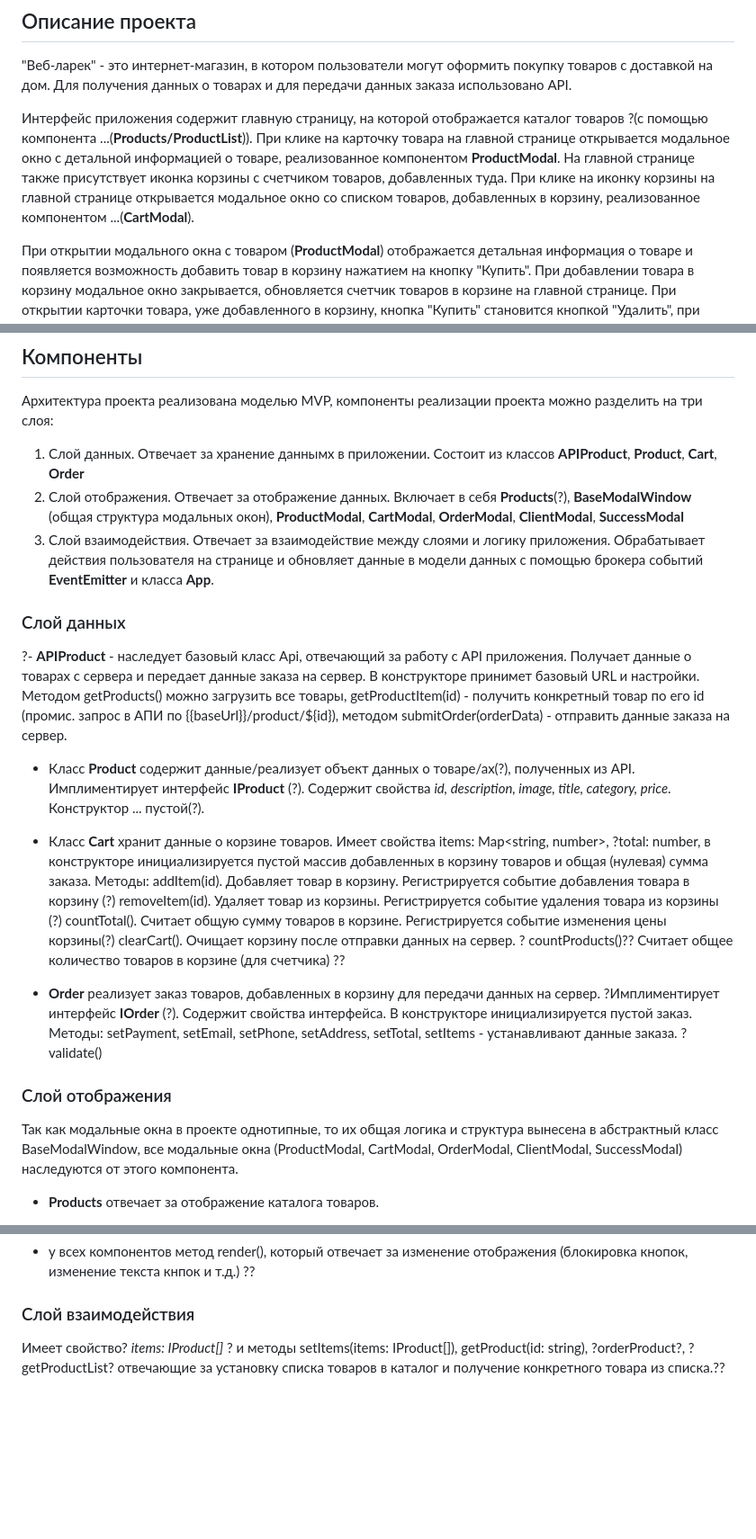
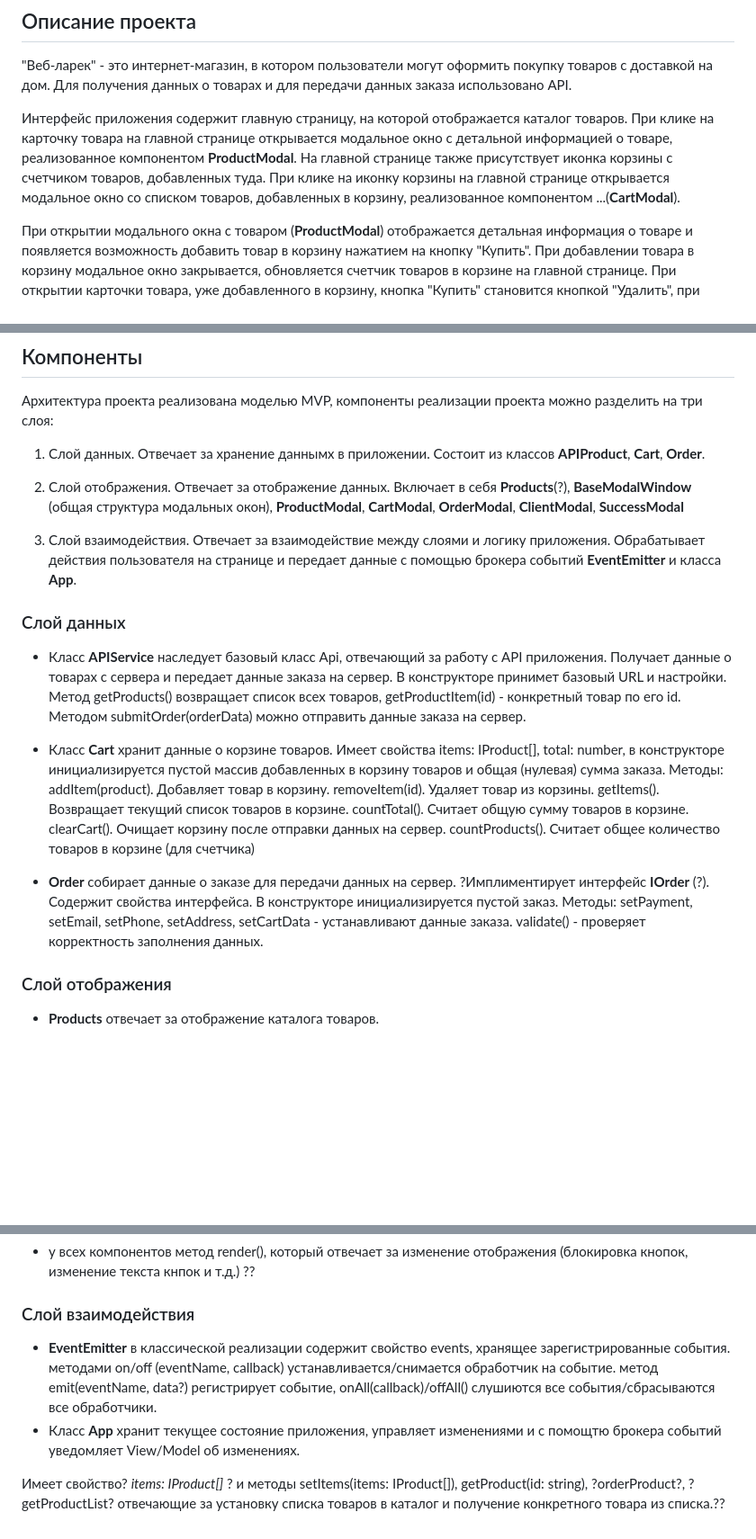
Before and after one commit to chi1lyyy/web-larek-frontend, a Markdown page: README.md, 3 parts joined by grey strips. Shown at 90% size. GitHub-like rendering; blank space fills up the shorter version.

```diff
--- a/README.md
+++ b/README.md
@@ -43,7 +43,7 @@ yarn build
 ## Описание проекта
   "Веб-ларек" - это интернет-магазин, в котором пользователи могут оформить покупку товаров с доставкой на дом. Для получения данных о товарах и для передачи данных заказа использовано API.
 
-  Интерфейс приложения содержит главную страницу, на которой отображается каталог товаров ?(с помощью компонента ...(**Products/ProductList**)). При клике на карточку товара на главной странице открывается модальное окно с детальной информацией о товаре, реализованное компонентом **ProductModal**. На главной странице также присутствует иконка корзины с счетчиком товаров, добавленных туда. При клике на иконку корзины на главной странице открывается модальное окно со списком товаров, добавленных в корзину, реализованное компонентом ...(**CartModal**).
+  Интерфейс приложения содержит главную страницу, на которой отображается каталог товаров. При клике на карточку товара на главной странице открывается модальное окно с детальной информацией о товаре, реализованное компонентом **ProductModal**. На главной странице также присутствует иконка корзины с счетчиком товаров, добавленных туда. При клике на иконку корзины на главной странице открывается модальное окно со списком товаров, добавленных в корзину, реализованное компонентом ...(**CartModal**).
 
   При открытии модального окна с товаром (**ProductModal**) отображается детальная информация о товаре и появляется возможность добавить товар в корзину нажатием на кнопку "Купить". При добавлении товара в корзину модальное окно закрывается, обновляется счетчик товаров в корзине на главной странице. При открытии карточки товара, уже добавленного в корзину, кнопка "Купить" становится кнопкой "Удалить", при клике на которую товар удаляется из корзины, закрывается модальное окно и обновляется счетччик товаров в корзине на главной странице.
 
@@ -58,29 +58,27 @@ yarn build
 
 ## Компоненты
 Архитектура проекта реализована моделью MVP, компоненты реализации проекта можно разделить на три слоя:
-1. Слой данных. Отвечает за хранение даннымх в приложении. Состоит из классов **APIProduct**, **Product**, **Cart**, **Order**
+1. Слой данных. Отвечает за хранение даннымх в приложении. Состоит из классов **APIProduct**, **Cart**, **Order**.
+
 2. Слой отображения. Отвечает за отображение данных. Включает в себя **Products**(?), **BaseModalWindow** (общая структура модальных окон), **ProductModal**, **CartModal**, **OrderModal**, **ClientModal**, **SuccessModal**
-3. Слой взаимодействия. Отвечает за взаимодействие между слоями и логику приложения. Обрабатывает действия пользователя на странице и обновляет данные в модели данных с помощью брокера событий **EventEmitter** и класса **App**.
+3. Слой взаимодействия. Отвечает за взаимодействие между слоями и логику приложения. Обрабатывает действия пользователя на странице и передает данные с помощью брокера событий **EventEmitter** и класса **App**.
 
 ### Слой данных
-?- **APIProduct** - наследует базовый класс Api, отвечающий за работу с API приложения. Получает данные о товарах с сервера и передает данные заказа на сервер. В конструкторе принимет базовый URL и настройки. Методом getProducts() можно загрузить все товары, getProductItem(id) - получить конкретный товар по его id (промис. запрос в АПИ по {{baseUrl}}/product/${id}), методом submitOrder(orderData) - отправить данные заказа на сервер.
+- Класс **APIService** наследует базовый класс Api, отвечающий за работу с API приложения. Получает данные о товарах с сервера и передает данные заказа на сервер. В конструкторе принимет базовый URL и настройки. Метод getProducts() возвращает список всех товаров, getProductItem(id) - конкретный товар по его id. Методом submitOrder(orderData) можно отправить данные заказа на сервер.
 
-- Класс **Product** содержит данные/реализует объект данных о товаре/ах(?), полученных из API. Имплиментирует интерфейс **IProduct** (?). Содержит свойства *id, description, image, title, category, price*. Конструктор ... пустой(?).
+- Класс **Cart** хранит данные о корзине товаров. Имеет свойства items: IProduct[], total: number, в конструкторе инициализируется пустой массив добавленных в корзину товаров и общая (нулевая) сумма заказа. Методы:
+  addItem(product). Добавляет товар в корзину.
+  removeItem(id). Удаляет товар из корзины.
+  getItems(). Возвращает текущий список товаров в корзине.
+  countTotal(). Считает общую сумму товаров в корзине.
+  clearCart(). Очищает корзину после отправки данных на сервер.
+  countProducts(). Считает общее количество товаров в корзине (для счетчика)
 
-- Класс **Cart** хранит данные о корзине товаров. Имеет свойства items: Map<string, number>, ?total: number, в конструкторе инициализируется пустой массив добавленных в корзину товаров и общая (нулевая) сумма заказа. Методы:
-  addItem(id). Добавляет товар в корзину. Регистрируется событие добавления товара в корзину (?)
-  removeItem(id). Удаляет товар из корзины. Регистрируется событие удаления товара из корзины (?)
-  countTotal(). Считает общую сумму товаров в корзине. Регистрируется событие изменения цены корзины(?)
-  clearCart(). Очищает корзину после отправки данных на сервер.
-? countProducts()?? Считает общее количество товаров в корзине (для счетчика) ??
-
-- **Order** реализует заказ товаров, добавленных в корзину для передачи данных на сервер. ?Имплиментирует интерфейс **IOrder** (?). Содержит свойства интерфейса. В конструкторе инициализируется пустой заказ. Методы:
-  setPayment, setEmail, setPhone, setAddress, setTotal, setItems - устанавливают данные заказа.
-?  validate()
+- **Order** собирает данные о заказе для передачи данных на сервер. ?Имплиментирует интерфейс **IOrder** (?). Содержит свойства интерфейса. В конструкторе инициализируется пустой заказ. Методы:
+  setPayment, setEmail, setPhone, setAddress, setCartData - устанавливают данные заказа.
+  validate() - проверяет корректность заполнения данных.
 
 ### Слой отображения
-
-Так как модальные окна в проекте однотипные, то их общая логика и структура вынесена в абстрактный класс BaseModalWindow, все модальные окна (ProductModal, CartModal, OrderModal, ClientModal, SuccessModal) наследуются от этого компонента.
 
 - **Products** отвечает за отображение каталога товаров.
 
@@ -117,6 +115,8 @@ render(content). Вставляет в модальное окно переда
 - у всех компонентов метод render(), который отвечает за изменение отображения (блокировка кнопок, изменение текста кнпок и т.д.)
 ??
 ### Слой взаимодействия
+- **EventEmitter** в классической реализации содержит свойство events, хранящее зарегистрированные события. методами on/off (eventName, callback) устанавливается/снимается обработчик на событие. метод  emit(eventName, data?) регистрирует событие, onAll(callback)/offAll() слушиются все события/сбрасываются все обработчики.
+- Класс **App** хранит текущее состояние приложения, управляет изменениями и с помощтю брокера событий уведомляет View/Model об изменениях.
 
 
 
```
